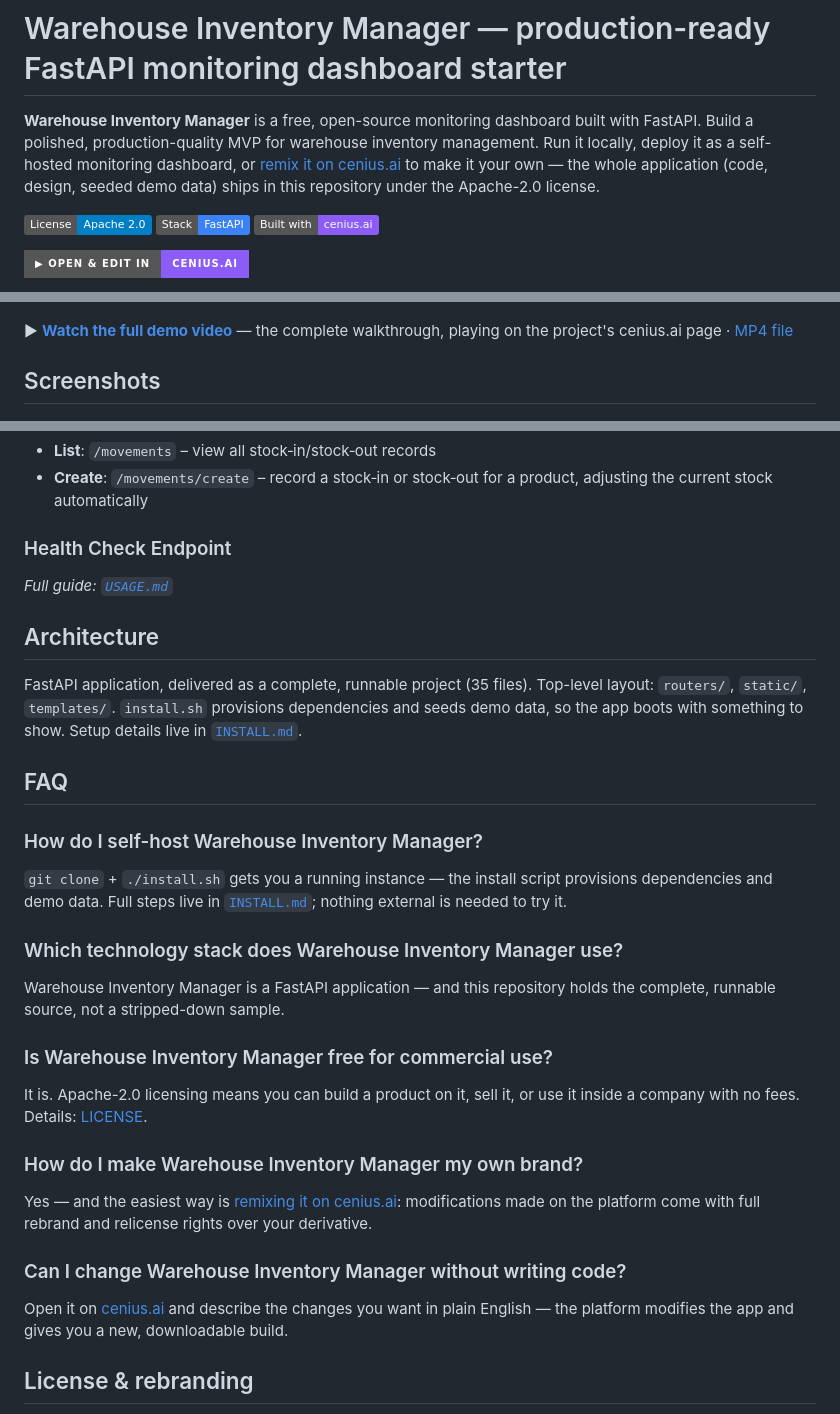
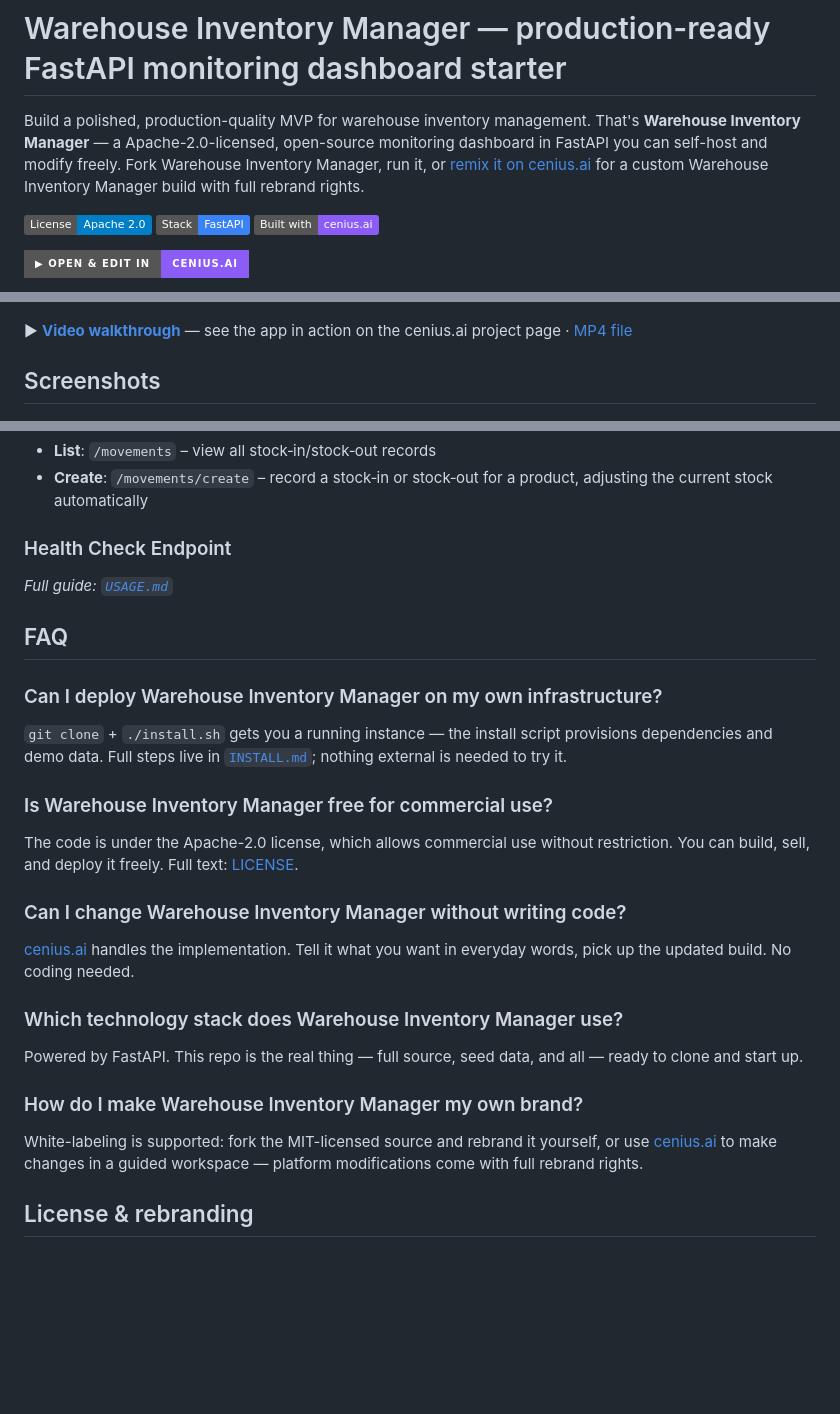
Before and after one commit to Cenius-ai/warehouse-inventory-manager-fastapi, a Markdown page: README.md, 3 parts joined by grey strips. GitHub-like rendering; badges without logos; blank space fills up the shorter version.

Commit message:
docs: refresh presentation

```diff
--- a/README.md
+++ b/README.md
@@ -1,6 +1,7 @@
 # Warehouse Inventory Manager — production-ready FastAPI monitoring dashboard starter
 
-**Warehouse Inventory Manager** is a free, open-source monitoring dashboard built with FastAPI. Build a polished, production-quality MVP for warehouse inventory management. Run it locally, deploy it as a self-hosted monitoring dashboard, or [remix it on cenius.ai](https://cenius.ai/marketplace/p/warehouse-inventory-manager?ref=gh&utm_campaign=warehouse-inventory-manager-fastapi) to make it your own — the whole application (code, design, seeded demo data) ships in this repository under the Apache-2.0 license.
+Build a polished, production-quality MVP for warehouse inventory management. That's **Warehouse Inventory Manager** — a Apache-2.0-licensed, open-source monitoring dashboard in FastAPI you can self-host and modify freely. Fork Warehouse Inventory Manager, run it, or [remix it on cenius.ai](https://cenius.ai/marketplace/p/warehouse-inventory-manager?ref=gh&utm_campaign=warehouse-inventory-manager-fastapi) for a custom Warehouse Inventory Manager build with full rebrand rights.
+
 
 [![License: Apache 2.0](https://img.shields.io/badge/License-Apache%202.0-blue.svg)](LICENSE) ![Stack](https://img.shields.io/badge/Stack-FastAPI-3b82f6) [![Built with cenius.ai](https://img.shields.io/badge/Built%20with-cenius.ai-8b5cf6)](https://cenius.ai)
 
@@ -16,7 +17,7 @@ _Local clone? See [Quick start](#quick-start) below. cenius.ai is the zero-setup
 
 ![Warehouse Inventory Manager demo — monitoring dashboard built with FastAPI](.github/media/hero_flagship.gif)
 
-▶ **[Watch the full demo video](https://cenius.ai/marketplace/p/warehouse-inventory-manager?ref=gh&utm_campaign=warehouse-inventory-manager-fastapi)** — the complete walkthrough, playing on the project's cenius.ai page · [MP4 file](.github/media/demo.mp4)
+▶ **[Video walkthrough](https://cenius.ai/marketplace/p/warehouse-inventory-manager?ref=gh&utm_campaign=warehouse-inventory-manager-fastapi)** — see the app in action on the cenius.ai project page · [MP4 file](.github/media/demo.mp4)
 
 ## Screenshots
 
@@ -76,31 +81,27 @@ After login you are redirected to `/` which shows the overview dashboard:
 
 _Full guide: [`USAGE.md`](USAGE.md)_
 
-## Architecture
-
-FastAPI application, delivered as a complete, runnable project (35 files). Top-level layout: `routers/`, `static/`, `templates/`. `install.sh` provisions dependencies and seeds demo data, so the app boots with something to show. Setup details live in [`INSTALL.md`](INSTALL.md).
-
 ## FAQ
 
-### How do I self-host Warehouse Inventory Manager?
+### Can I deploy Warehouse Inventory Manager on my own infrastructure?
 
 `git clone` + `./install.sh` gets you a running instance — the install script provisions dependencies and demo data. Full steps live in [`INSTALL.md`](INSTALL.md); nothing external is needed to try it.
 
+### Is Warehouse Inventory Manager free for commercial use?
+
+The code is under the Apache-2.0 license, which allows commercial use without restriction. You can build, sell, and deploy it freely. Full text: [LICENSE](LICENSE).
+
+### Can I change Warehouse Inventory Manager without writing code?
+
+[cenius.ai](https://cenius.ai/marketplace/p/warehouse-inventory-manager?ref=gh&utm_campaign=warehouse-inventory-manager-fastapi) handles the implementation. Tell it what you want in everyday words, pick up the updated build. No coding needed.
+
 ### Which technology stack does Warehouse Inventory Manager use?
 
-Warehouse Inventory Manager is a FastAPI application — and this repository holds the complete, runnable source, not a stripped-down sample.
-
-### Is Warehouse Inventory Manager free for commercial use?
-
-It is. Apache-2.0 licensing means you can build a product on it, sell it, or use it inside a company with no fees. Details: [LICENSE](LICENSE).
+Powered by FastAPI. This repo is the real thing — full source, seed data, and all — ready to clone and start up.
 
 ### How do I make Warehouse Inventory Manager my own brand?
 
-Yes — and the easiest way is [remixing it on cenius.ai](https://cenius.ai/marketplace/p/warehouse-inventory-manager?ref=gh&utm_campaign=warehouse-inventory-manager-fastapi): modifications made on the platform come with full rebrand and relicense rights over your derivative.
-
-### Can I change Warehouse Inventory Manager without writing code?
-
-Open it on [cenius.ai](https://cenius.ai/marketplace/p/warehouse-inventory-manager?ref=gh&utm_campaign=warehouse-inventory-manager-fastapi) and describe the changes you want in plain English — the platform modifies the app and gives you a new, downloadable build.
+White-labeling is supported: fork the MIT-licensed source and rebrand it yourself, or use [cenius.ai](https://cenius.ai/marketplace/p/warehouse-inventory-manager?ref=gh&utm_campaign=warehouse-inventory-manager-fastapi) to make changes in a guided workspace — platform modifications come with full rebrand rights.
 
 ## License & rebranding
 
```
Also changed, not shown: other parts of README.md (+4 -0 lines).
